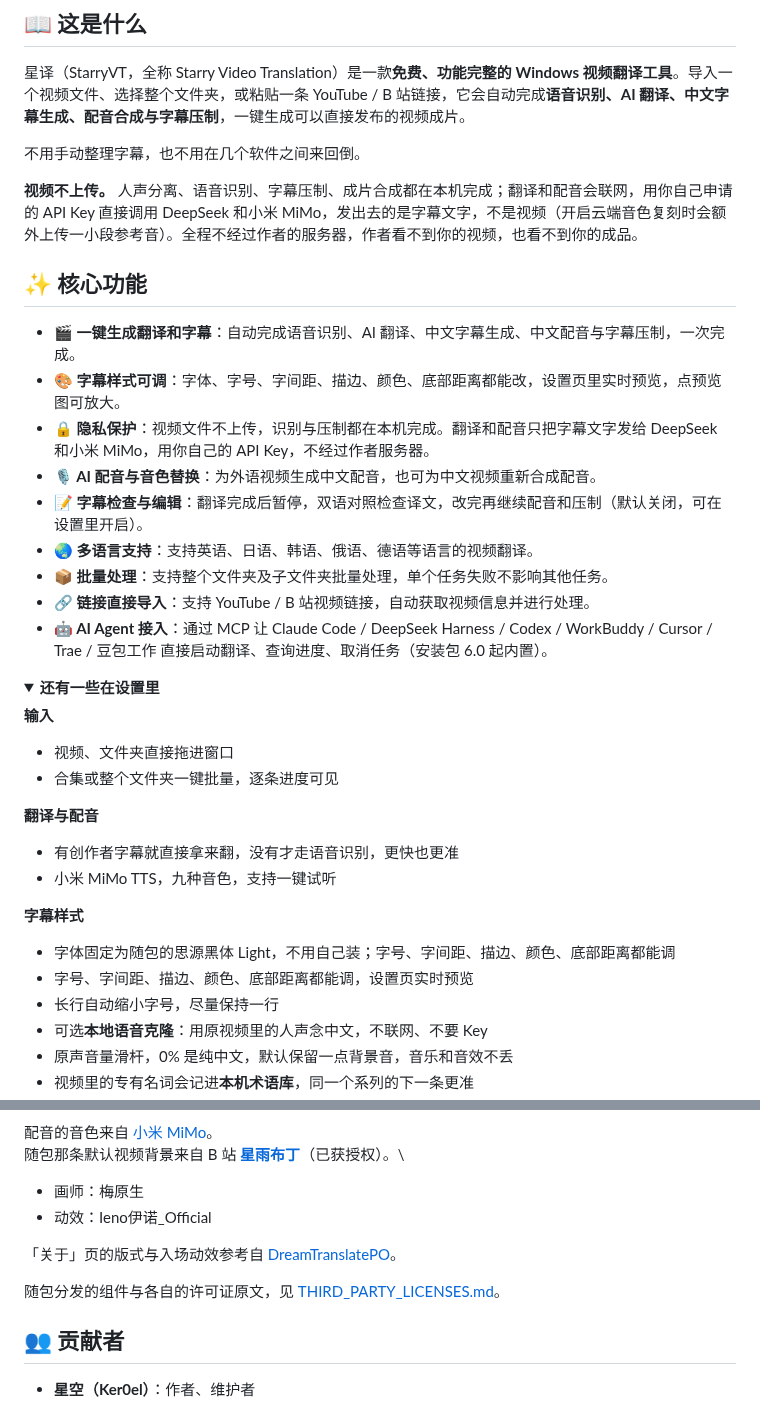
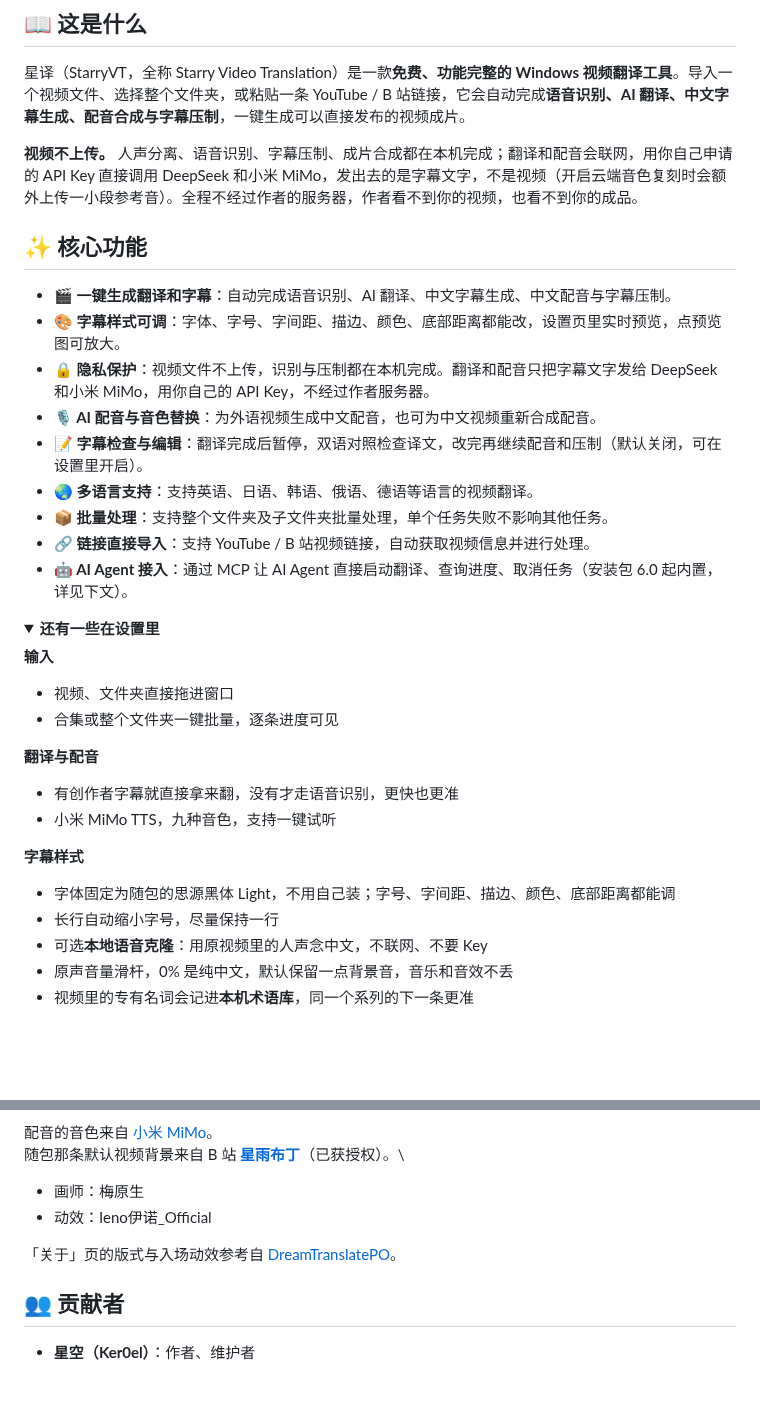
Before and after one commit to Ker0el/StarryVT, a Markdown page: README.md, 2 parts joined by grey strips. Drawn GitHub-style; folded sections open; blank space fills up the shorter version.

```diff
--- a/README.md
+++ b/README.md
@@ -29,13 +29,11 @@
 
 星译（StarryVT，全称 Starry Video Translation）是一款**免费、功能完整的 Windows 视频翻译工具**。导入一个视频文件、选择整个文件夹，或粘贴一条 YouTube / B 站链接，它会自动完成**语音识别、AI 翻译、中文字幕生成、配音合成与字幕压制**，一键生成可以直接发布的视频成片。
 
-不用手动整理字幕，也不用在几个软件之间来回倒。
-
 **视频不上传。** 人声分离、语音识别、字幕压制、成片合成都在本机完成；翻译和配音会联网，用你自己申请的 API Key 直接调用 DeepSeek 和小米 MiMo，发出去的是字幕文字，不是视频（开启云端音色复刻时会额外上传一小段参考音）。全程不经过作者的服务器，作者看不到你的视频，也看不到你的成品。
 
 ## ✨ 核心功能
 
-- **🎬 一键生成翻译和字幕**：自动完成语音识别、AI 翻译、中文字幕生成、中文配音与字幕压制，一次完成。
+- **🎬 一键生成翻译和字幕**：自动完成语音识别、AI 翻译、中文字幕生成、中文配音与字幕压制。
 - **🎨 字幕样式可调**：字体、字号、字间距、描边、颜色、底部距离都能改，设置页里实时预览，点预览图可放大。
 - **🔒 隐私保护**：视频文件不上传，识别与压制都在本机完成。翻译和配音只把字幕文字发给 DeepSeek 和小米 MiMo，用你自己的 API Key，不经过作者服务器。
 - **🎙️ AI 配音与音色替换**：为外语视频生成中文配音，也可为中文视频重新合成配音。
@@ -43,7 +41,7 @@
 - **🌏 多语言支持**：支持英语、日语、韩语、俄语、德语等语言的视频翻译。
 - **📦 批量处理**：支持整个文件夹及子文件夹批量处理，单个任务失败不影响其他任务。
 - **🔗 链接直接导入**：支持 YouTube / B 站视频链接，自动获取视频信息并进行处理。
-- **🤖 AI Agent 接入**：通过 MCP 让 Claude Code / DeepSeek Harness / Codex / WorkBuddy / Cursor / Trae / 豆包工作 直接启动翻译、查询进度、取消任务（安装包 6.0 起内置）。
+- **🤖 AI Agent 接入**：通过 MCP 让 AI Agent 直接启动翻译、查询进度、取消任务（安装包 6.0 起内置，详见下文）。
 
 <details>
 <summary><b>还有一些在设置里</b></summary>
@@ -58,7 +56,6 @@
 
 **字幕样式**
 - 字体固定为随包的思源黑体 Light，不用自己装；字号、字间距、描边、颜色、底部距离都能调
-- 字号、字间距、描边、颜色、底部距离都能调，设置页实时预览
 - 长行自动缩小字号，尽量保持一行
 - 可选**本地语音克隆**：用原视频里的人声念中文，不联网、不要 Key
 - 原声音量滑杆，0% 是纯中文，默认保留一点背景音，音乐和音效不丢
@@ -379,8 +349,6 @@ AI 配音的逐句音频缓存。重跑同一个视频会秒级复用，不用
 
 「关于」页的版式与入场动效参考自 [DreamTranslatePO](https://github.com/TypeDreamMoon/DreamTranslatePO)。
 
-随包分发的组件与各自的许可证原文，见 [THIRD_PARTY_LICENSES.md](THIRD_PARTY_LICENSES.md)。
-
 ## 👥 贡献者
 
 - **星空（Ker0el）**：作者、维护者
```
Also changed, not shown: other parts of README.md (+3 -30 lines).
